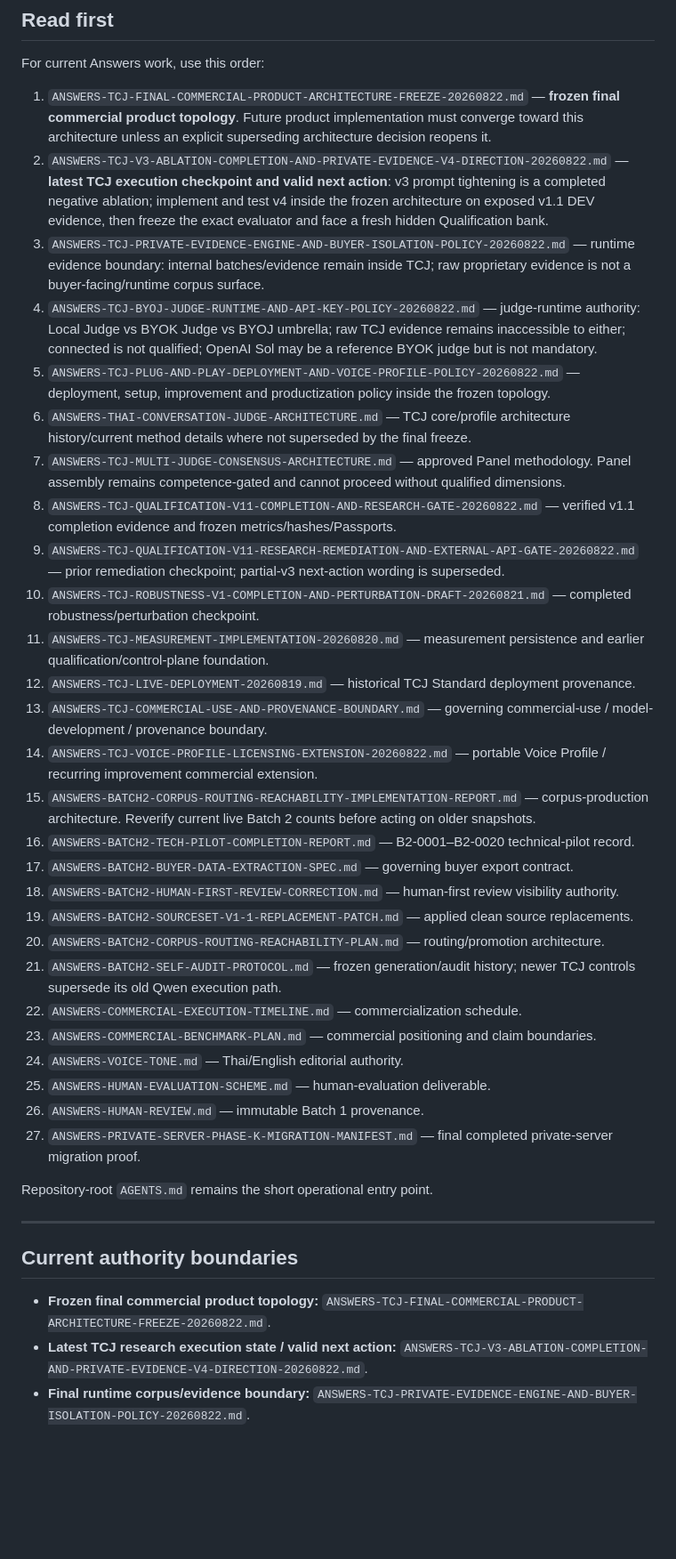
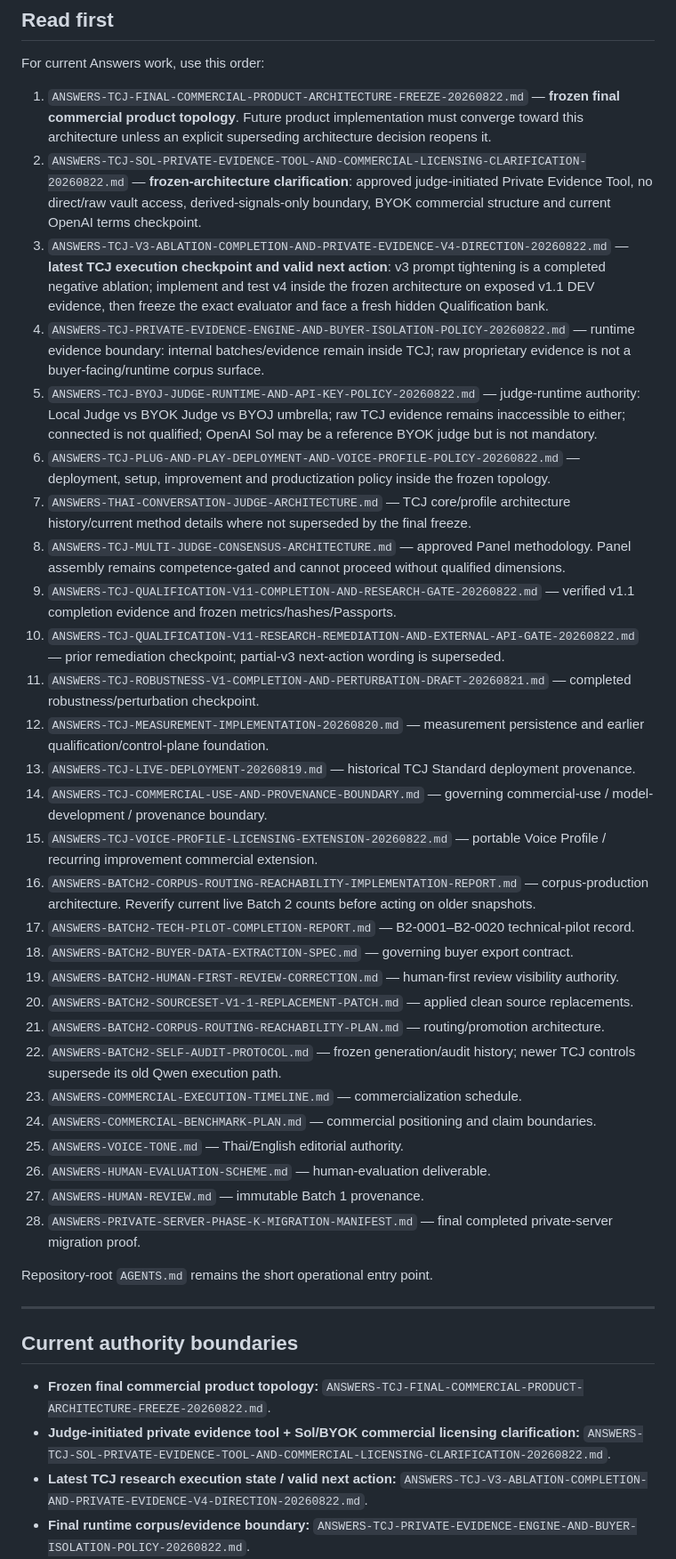
Before and after one commit to dechadae/flipgazine, a Markdown page: docs/chatgpt-workflow/README.md, the part around one of its changes. Shown at 89% size. Rendered like a GitHub page; blank space fills up the shorter version.

Commit message:
Add Sol private evidence tool and BYOK licensing clarification to workflow entry point

```diff
--- a/docs/chatgpt-workflow/README.md
+++ b/docs/chatgpt-workflow/README.md
@@ -21,32 +23,33 @@ This folder contains current operational authority, editorial methodology, Batch
 For current Answers work, use this order:
 
 1. `ANSWERS-TCJ-FINAL-COMMERCIAL-PRODUCT-ARCHITECTURE-FREEZE-20260822.md` — **frozen final commercial product topology**. Future product implementation must converge toward this architecture unless an explicit superseding architecture decision reopens it.
-2. `ANSWERS-TCJ-V3-ABLATION-COMPLETION-AND-PRIVATE-EVIDENCE-V4-DIRECTION-20260822.md` — **latest TCJ execution checkpoint and valid next action**: v3 prompt tightening is a completed negative ablation; implement and test v4 inside the frozen architecture on exposed v1.1 DEV evidence, then freeze the exact evaluator and face a fresh hidden Qualification bank.
-3. `ANSWERS-TCJ-PRIVATE-EVIDENCE-ENGINE-AND-BUYER-ISOLATION-POLICY-20260822.md` — runtime evidence boundary: internal batches/evidence remain inside TCJ; raw proprietary evidence is not a buyer-facing/runtime corpus surface.
-4. `ANSWERS-TCJ-BYOJ-JUDGE-RUNTIME-AND-API-KEY-POLICY-20260822.md` — judge-runtime authority: Local Judge vs BYOK Judge vs BYOJ umbrella; raw TCJ evidence remains inaccessible to either; connected is not qualified; OpenAI Sol may be a reference BYOK judge but is not mandatory.
-5. `ANSWERS-TCJ-PLUG-AND-PLAY-DEPLOYMENT-AND-VOICE-PROFILE-POLICY-20260822.md` — deployment, setup, improvement and productization policy inside the frozen topology.
-6. `ANSWERS-THAI-CONVERSATION-JUDGE-ARCHITECTURE.md` — TCJ core/profile architecture history/current method details where not superseded by the final freeze.
-7. `ANSWERS-TCJ-MULTI-JUDGE-CONSENSUS-ARCHITECTURE.md` — approved Panel methodology. Panel assembly remains competence-gated and cannot proceed without qualified dimensions.
-8. `ANSWERS-TCJ-QUALIFICATION-V11-COMPLETION-AND-RESEARCH-GATE-20260822.md` — verified v1.1 completion evidence and frozen metrics/hashes/Passports.
-9. `ANSWERS-TCJ-QUALIFICATION-V11-RESEARCH-REMEDIATION-AND-EXTERNAL-API-GATE-20260822.md` — prior remediation checkpoint; partial-v3 next-action wording is superseded.
-10. `ANSWERS-TCJ-ROBUSTNESS-V1-COMPLETION-AND-PERTURBATION-DRAFT-20260821.md` — completed robustness/perturbation checkpoint.
-11. `ANSWERS-TCJ-MEASUREMENT-IMPLEMENTATION-20260820.md` — measurement persistence and earlier qualification/control-plane foundation.
-12. `ANSWERS-TCJ-LIVE-DEPLOYMENT-20260819.md` — historical TCJ Standard deployment provenance.
-13. `ANSWERS-TCJ-COMMERCIAL-USE-AND-PROVENANCE-BOUNDARY.md` — governing commercial-use / model-development / provenance boundary.
-14. `ANSWERS-TCJ-VOICE-PROFILE-LICENSING-EXTENSION-20260822.md` — portable Voice Profile / recurring improvement commercial extension.
-15. `ANSWERS-BATCH2-CORPUS-ROUTING-REACHABILITY-IMPLEMENTATION-REPORT.md` — corpus-production architecture. Reverify current live Batch 2 counts before acting on older snapshots.
-16. `ANSWERS-BATCH2-TECH-PILOT-COMPLETION-REPORT.md` — B2-0001–B2-0020 technical-pilot record.
-17. `ANSWERS-BATCH2-BUYER-DATA-EXTRACTION-SPEC.md` — governing buyer export contract.
-18. `ANSWERS-BATCH2-HUMAN-FIRST-REVIEW-CORRECTION.md` — human-first review visibility authority.
-19. `ANSWERS-BATCH2-SOURCESET-V1-1-REPLACEMENT-PATCH.md` — applied clean source replacements.
-20. `ANSWERS-BATCH2-CORPUS-ROUTING-REACHABILITY-PLAN.md` — routing/promotion architecture.
-21. `ANSWERS-BATCH2-SELF-AUDIT-PROTOCOL.md` — frozen generation/audit history; newer TCJ controls supersede its old Qwen execution path.
-22. `ANSWERS-COMMERCIAL-EXECUTION-TIMELINE.md` — commercialization schedule.
-23. `ANSWERS-COMMERCIAL-BENCHMARK-PLAN.md` — commercial positioning and claim boundaries.
-24. `ANSWERS-VOICE-TONE.md` — Thai/English editorial authority.
-25. `ANSWERS-HUMAN-EVALUATION-SCHEME.md` — human-evaluation deliverable.
-26. `ANSWERS-HUMAN-REVIEW.md` — immutable Batch 1 provenance.
-27. `ANSWERS-PRIVATE-SERVER-PHASE-K-MIGRATION-MANIFEST.md` — final completed private-server migration proof.
+2. `ANSWERS-TCJ-SOL-PRIVATE-EVIDENCE-TOOL-AND-COMMERCIAL-LICENSING-CLARIFICATION-20260822.md` — **frozen-architecture clarification**: approved judge-initiated Private Evidence Tool, no direct/raw vault access, derived-signals-only boundary, BYOK commercial structure and current OpenAI terms checkpoint.
+3. `ANSWERS-TCJ-V3-ABLATION-COMPLETION-AND-PRIVATE-EVIDENCE-V4-DIRECTION-20260822.md` — **latest TCJ execution checkpoint and valid next action**: v3 prompt tightening is a completed negative ablation; implement and test v4 inside the frozen architecture on exposed v1.1 DEV evidence, then freeze the exact evaluator and face a fresh hidden Qualification bank.
+4. `ANSWERS-TCJ-PRIVATE-EVIDENCE-ENGINE-AND-BUYER-ISOLATION-POLICY-20260822.md` — runtime evidence boundary: internal batches/evidence remain inside TCJ; raw proprietary evidence is not a buyer-facing/runtime corpus surface.
+5. `ANSWERS-TCJ-BYOJ-JUDGE-RUNTIME-AND-API-KEY-POLICY-20260822.md` — judge-runtime authority: Local Judge vs BYOK Judge vs BYOJ umbrella; raw TCJ evidence remains inaccessible to either; connected is not qualified; OpenAI Sol may be a reference BYOK judge but is not mandatory.
+6. `ANSWERS-TCJ-PLUG-AND-PLAY-DEPLOYMENT-AND-VOICE-PROFILE-POLICY-20260822.md` — deployment, setup, improvement and productization policy inside the frozen topology.
+7. `ANSWERS-THAI-CONVERSATION-JUDGE-ARCHITECTURE.md` — TCJ core/profile architecture history/current method details where not superseded by the final freeze.
+8. `ANSWERS-TCJ-MULTI-JUDGE-CONSENSUS-ARCHITECTURE.md` — approved Panel methodology. Panel assembly remains competence-gated and cannot proceed without qualified dimensions.
+9. `ANSWERS-TCJ-QUALIFICATION-V11-COMPLETION-AND-RESEARCH-GATE-20260822.md` — verified v1.1 completion evidence and frozen metrics/hashes/Passports.
+10. `ANSWERS-TCJ-QUALIFICATION-V11-RESEARCH-REMEDIATION-AND-EXTERNAL-API-GATE-20260822.md` — prior remediation checkpoint; partial-v3 next-action wording is superseded.
+11. `ANSWERS-TCJ-ROBUSTNESS-V1-COMPLETION-AND-PERTURBATION-DRAFT-20260821.md` — completed robustness/perturbation checkpoint.
+12. `ANSWERS-TCJ-MEASUREMENT-IMPLEMENTATION-20260820.md` — measurement persistence and earlier qualification/control-plane foundation.
+13. `ANSWERS-TCJ-LIVE-DEPLOYMENT-20260819.md` — historical TCJ Standard deployment provenance.
+14. `ANSWERS-TCJ-COMMERCIAL-USE-AND-PROVENANCE-BOUNDARY.md` — governing commercial-use / model-development / provenance boundary.
+15. `ANSWERS-TCJ-VOICE-PROFILE-LICENSING-EXTENSION-20260822.md` — portable Voice Profile / recurring improvement commercial extension.
+16. `ANSWERS-BATCH2-CORPUS-ROUTING-REACHABILITY-IMPLEMENTATION-REPORT.md` — corpus-production architecture. Reverify current live Batch 2 counts before acting on older snapshots.
+17. `ANSWERS-BATCH2-TECH-PILOT-COMPLETION-REPORT.md` — B2-0001–B2-0020 technical-pilot record.
+18. `ANSWERS-BATCH2-BUYER-DATA-EXTRACTION-SPEC.md` — governing buyer export contract.
+19. `ANSWERS-BATCH2-HUMAN-FIRST-REVIEW-CORRECTION.md` — human-first review visibility authority.
+20. `ANSWERS-BATCH2-SOURCESET-V1-1-REPLACEMENT-PATCH.md` — applied clean source replacements.
+21. `ANSWERS-BATCH2-CORPUS-ROUTING-REACHABILITY-PLAN.md` — routing/promotion architecture.
+22. `ANSWERS-BATCH2-SELF-AUDIT-PROTOCOL.md` — frozen generation/audit history; newer TCJ controls supersede its old Qwen execution path.
+23. `ANSWERS-COMMERCIAL-EXECUTION-TIMELINE.md` — commercialization schedule.
+24. `ANSWERS-COMMERCIAL-BENCHMARK-PLAN.md` — commercial positioning and claim boundaries.
+25. `ANSWERS-VOICE-TONE.md` — Thai/English editorial authority.
+26. `ANSWERS-HUMAN-EVALUATION-SCHEME.md` — human-evaluation deliverable.
+27. `ANSWERS-HUMAN-REVIEW.md` — immutable Batch 1 provenance.
+28. `ANSWERS-PRIVATE-SERVER-PHASE-K-MIGRATION-MANIFEST.md` — final completed private-server migration proof.
 
 Repository-root `AGENTS.md` remains the short operational entry point.
 
@@ -55,6 +58,7 @@ Repository-root `AGENTS.md` remains the short operational entry point.
 ## Current authority boundaries
 
 - **Frozen final commercial product topology:** `ANSWERS-TCJ-FINAL-COMMERCIAL-PRODUCT-ARCHITECTURE-FREEZE-20260822.md`.
+- **Judge-initiated private evidence tool + Sol/BYOK commercial licensing clarification:** `ANSWERS-TCJ-SOL-PRIVATE-EVIDENCE-TOOL-AND-COMMERCIAL-LICENSING-CLARIFICATION-20260822.md`.
 - **Latest TCJ research execution state / valid next action:** `ANSWERS-TCJ-V3-ABLATION-COMPLETION-AND-PRIVATE-EVIDENCE-V4-DIRECTION-20260822.md`.
 - **Final runtime corpus/evidence boundary:** `ANSWERS-TCJ-PRIVATE-EVIDENCE-ENGINE-AND-BUYER-ISOLATION-POLICY-20260822.md`.
 - **Judge runtime / BYOJ / BYOK terminology:** `ANSWERS-TCJ-BYOJ-JUDGE-RUNTIME-AND-API-KEY-POLICY-20260822.md`.
```
Also changed, not shown: other parts of docs/chatgpt-workflow/README.md (+41 -8 lines).
